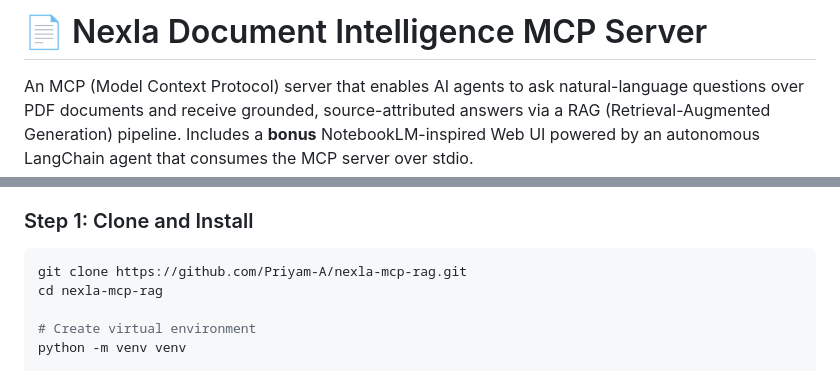
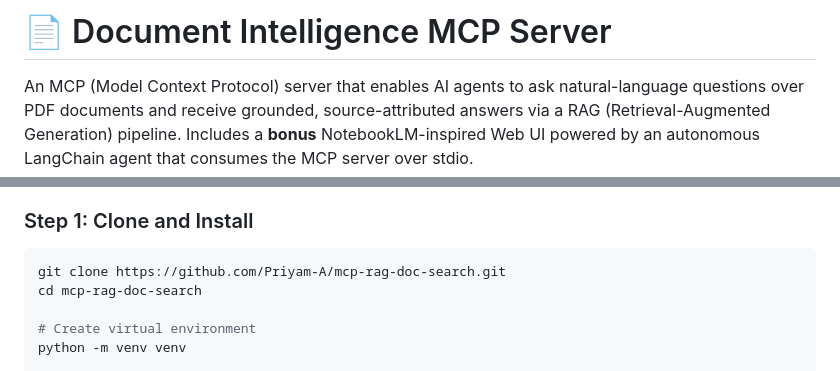
Before and after one commit to Priyam-A/mcp-rag-doc-search, a Markdown page: README.md, 2 parts joined by grey strips. GitHub-like rendering.

Commit message:
Rename project and update installation instructions
Updated project name in README and adjusted clone instructions.

````diff
--- a/README.md
+++ b/README.md
@@ -1,4 +1,4 @@
-# 📄 Nexla Document Intelligence MCP Server
+# 📄 Document Intelligence MCP Server
 
 An MCP (Model Context Protocol) server that enables AI agents to ask natural-language questions over PDF documents and receive grounded, source-attributed answers via a RAG (Retrieval-Augmented Generation) pipeline. Includes a **bonus** NotebookLM-inspired Web UI powered by an autonomous LangChain agent that consumes the MCP server over stdio.
 
@@ -94,8 +94,8 @@ This proves the MCP server is not just a standalone artifact — it is a fully c
 ### Step 1: Clone and Install
 
 ```bash
-git clone https://github.com/Priyam-A/nexla-mcp-rag.git
-cd nexla-mcp-rag
+git clone https://github.com/Priyam-A/mcp-rag-doc-search.git
+cd mcp-rag-doc-search
 
 # Create virtual environment
 python -m venv venv
````
